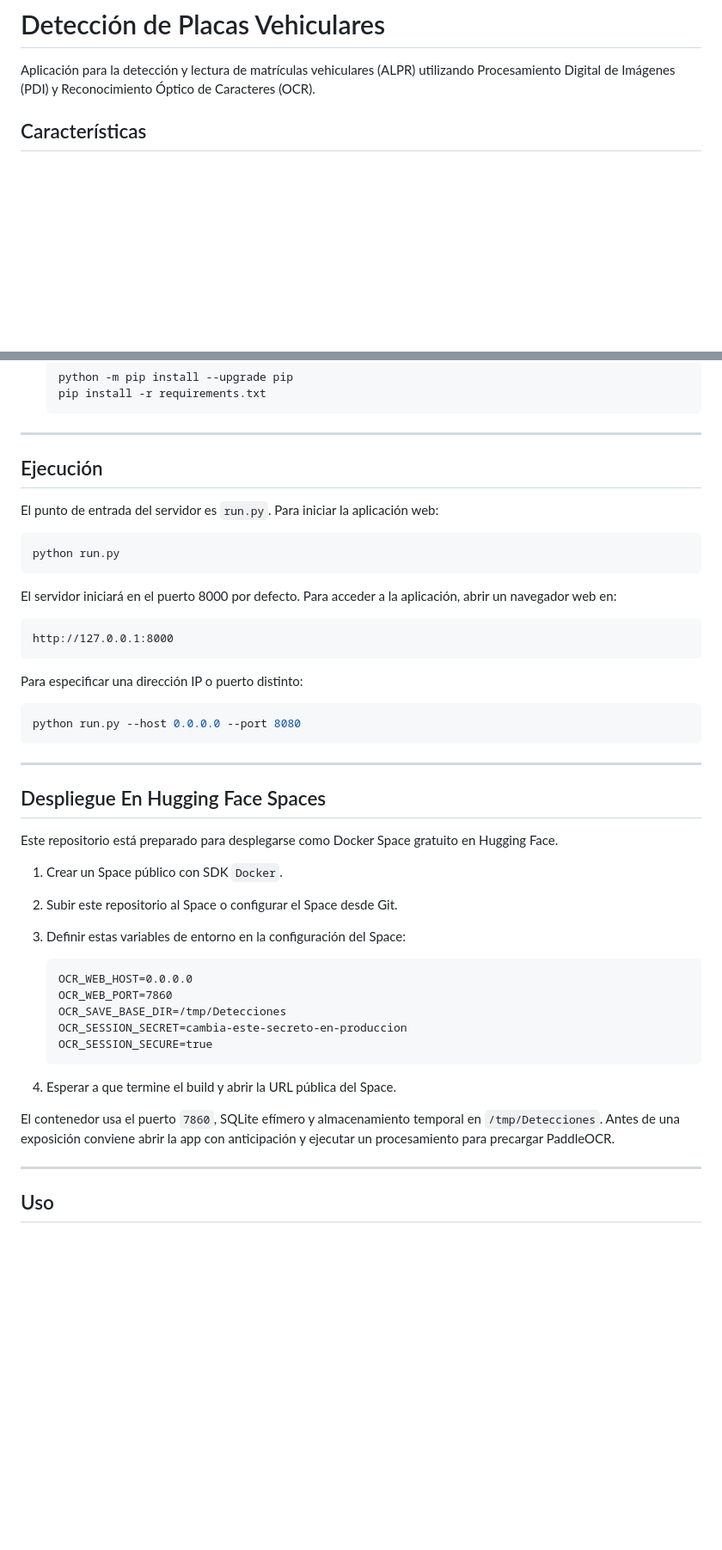
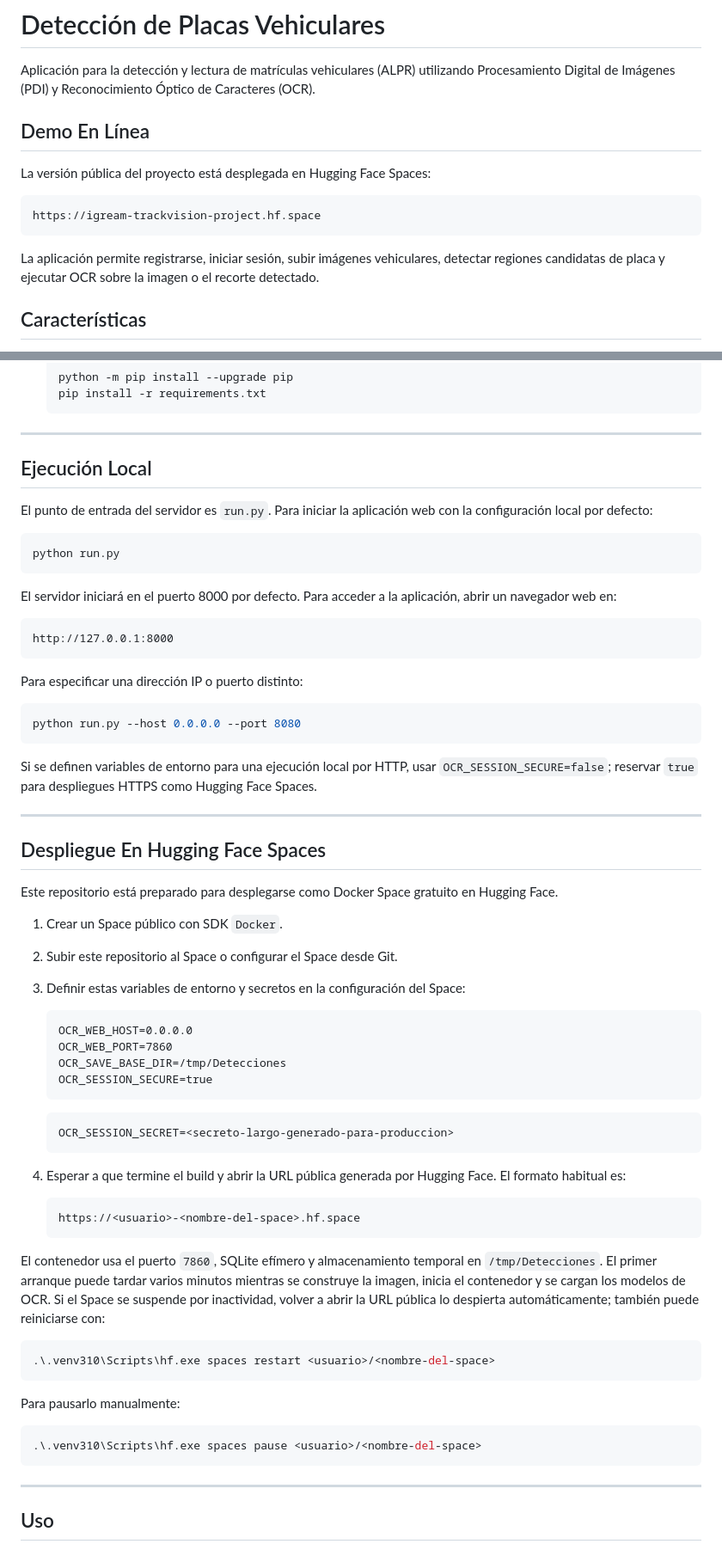
Before and after one commit to igream/TrackVision-Project, a Markdown page: README.md, 2 parts joined by grey strips. Shown at 86% size. GitHub-like rendering; blank space fills up the shorter version.

Commit message:
Update README for public deployment

````diff
--- a/README.md
+++ b/README.md
@@ -11,6 +11,16 @@ pinned: false
 # Detección de Placas Vehiculares
 
 Aplicación para la detección y lectura de matrículas vehiculares (ALPR) utilizando Procesamiento Digital de Imágenes (PDI) y Reconocimiento Óptico de Caracteres (OCR).
+
+## Demo En Línea
+
+La versión pública del proyecto está desplegada en Hugging Face Spaces:
+
+```text
+https://igream-trackvision-project.hf.space
+```
+
+La aplicación permite registrarse, iniciar sesión, subir imágenes vehiculares, detectar regiones candidatas de placa y ejecutar OCR sobre la imagen o el recorte detectado.
 
 ## Características
 
@@ -64,9 +74,9 @@ Aplicación para la detección y lectura de matrículas vehiculares (ALPR) utili
 
 ---
 
-## Ejecución
+## Ejecución Local
 
-El punto de entrada del servidor es `run.py`. Para iniciar la aplicación web:
+El punto de entrada del servidor es `run.py`. Para iniciar la aplicación web con la configuración local por defecto:
 
 ```powershell
 python run.py
@@ -84,6 +94,8 @@ Para especificar una dirección IP o puerto distinto:
 python run.py --host 0.0.0.0 --port 8080
 ```
 
+Si se definen variables de entorno para una ejecución local por HTTP, usar `OCR_SESSION_SECURE=false`; reservar `true` para despliegues HTTPS como Hugging Face Spaces.
+
 ---
 
 ## Despliegue En Hugging Face Spaces
@@ -92,19 +104,36 @@ Este repositorio está preparado para desplegarse como Docker Space gratuito en
 
 1. Crear un Space público con SDK `Docker`.
 2. Subir este repositorio al Space o configurar el Space desde Git.
-3. Definir estas variables de entorno en la configuración del Space:
+3. Definir estas variables de entorno y secretos en la configuración del Space:
 
    ```text
    OCR_WEB_HOST=0.0.0.0
    OCR_WEB_PORT=7860
    OCR_SAVE_BASE_DIR=/tmp/Detecciones
-   OCR_SESSION_SECRET=cambia-este-secreto-en-produccion
    OCR_SESSION_SECURE=true
    ```
 
-4. Esperar a que termine el build y abrir la URL pública del Space.
+   ```text
+   OCR_SESSION_SECRET=<secreto-largo-generado-para-produccion>
+   ```
 
-El contenedor usa el puerto `7860`, SQLite efímero y almacenamiento temporal en `/tmp/Detecciones`. Antes de una exposición conviene abrir la app con anticipación y ejecutar un procesamiento para precargar PaddleOCR.
+4. Esperar a que termine el build y abrir la URL pública generada por Hugging Face. El formato habitual es:
+
+   ```text
+   https://<usuario>-<nombre-del-space>.hf.space
+   ```
+
+El contenedor usa el puerto `7860`, SQLite efímero y almacenamiento temporal en `/tmp/Detecciones`. El primer arranque puede tardar varios minutos mientras se construye la imagen, inicia el contenedor y se cargan los modelos de OCR. Si el Space se suspende por inactividad, volver a abrir la URL pública lo despierta automáticamente; también puede reiniciarse con:
+
+```powershell
+.\.venv310\Scripts\hf.exe spaces restart <usuario>/<nombre-del-space>
+```
+
+Para pausarlo manualmente:
+
+```powershell
+.\.venv310\Scripts\hf.exe spaces pause <usuario>/<nombre-del-space>
+```
 
 ---
 
````
Also changed, not shown: other parts of README.md (+3 -1 lines).
